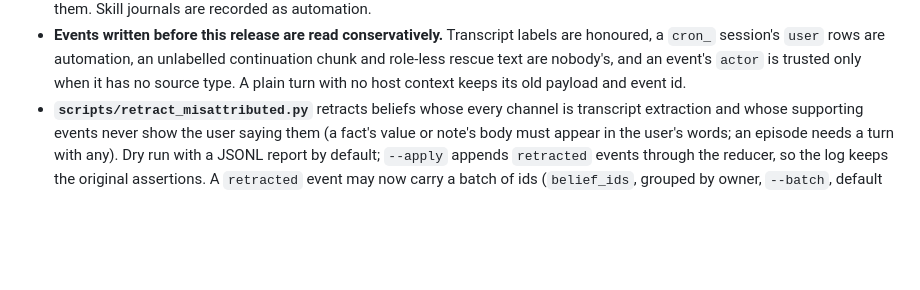
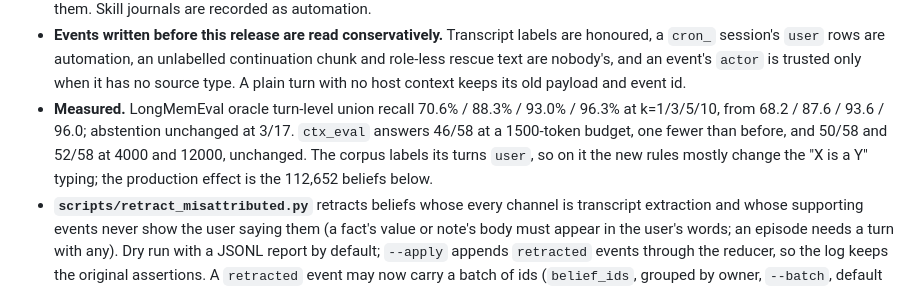
Before and after one commit to indigokarasu/chronicle-agent-context-and-memory, a Markdown page: CHANGELOG.md, the part around the change. GitHub-like rendering; blank space fills up the shorter version.

Commit message:
CHANGELOG: the measured effect of attribution on recall
LongMemEval oracle turn union recall 70.6/88.3/93.0/96.3 at k=1/3/5/10 (from
68.2/87.6/93.6/96.0), abstention unchanged at 3/17, and ctx_eval 46/58 at the
1500-token budget where it was 47 — one question fewer at the tightest budget,
unchanged at 4000 and 12000.

```diff
--- a/CHANGELOG.md
+++ b/CHANGELOG.md
@@ -48,6 +48,12 @@ What changed:
   unlabelled continuation chunk and role-less rescue text are nobody's, and an
   event's `actor` is trusted only when it has no source type.
   A plain turn with no host context keeps its old payload and event id.
+* **Measured.** LongMemEval oracle turn-level union recall 70.6% / 88.3% /
+  93.0% / 96.3% at k=1/3/5/10, from 68.2 / 87.6 / 93.6 / 96.0; abstention
+  unchanged at 3/17. `ctx_eval` answers 46/58 at a 1500-token budget, one fewer
+  than before, and 50/58 and 52/58 at 4000 and 12000, unchanged. The corpus
+  labels its turns `user`, so on it the new rules mostly change the "X is a Y"
+  typing; the production effect is the 112,652 beliefs below.
 * **`scripts/retract_misattributed.py`** retracts beliefs whose every channel is
   transcript extraction and whose supporting events never show the user saying
   them (a fact's value or note's body must appear in the user's words; an episode
```
